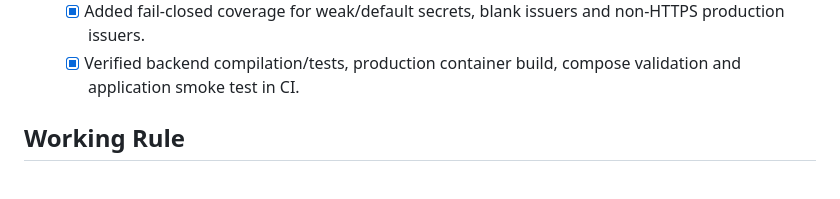
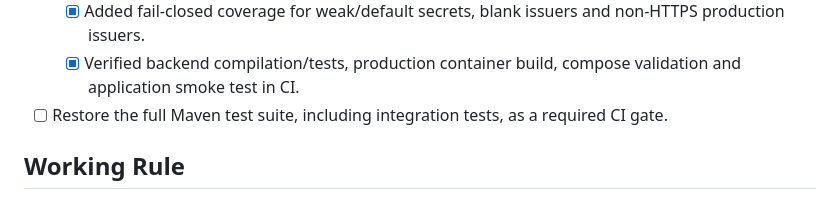
Before and after one commit to AmitKumarPrasad/AMSS, a Markdown page: TASKS.md, the part around the change. Drawn GitHub-style.

Commit message:
test: track full Maven CI gate

```diff
--- a/TASKS.md
+++ b/TASKS.md
@@ -75,6 +75,7 @@ This file is the implementation source of truth for the next development batches
   - [x] Added JWT configuration regression coverage for strong secrets and HTTPS production issuers.
   - [x] Added fail-closed coverage for weak/default secrets, blank issuers and non-HTTPS production issuers.
   - [x] Verified backend compilation/tests, production container build, compose validation and application smoke test in CI.
+- [ ] Restore the full Maven test suite, including integration tests, as a required CI gate.
 
 ## Working Rule
 When the user says "next implementation" or "next batch", select the highest-priority unchecked task, inspect the current code first, implement it, run/inspect CI, fix failures, and update this tracker.
```
